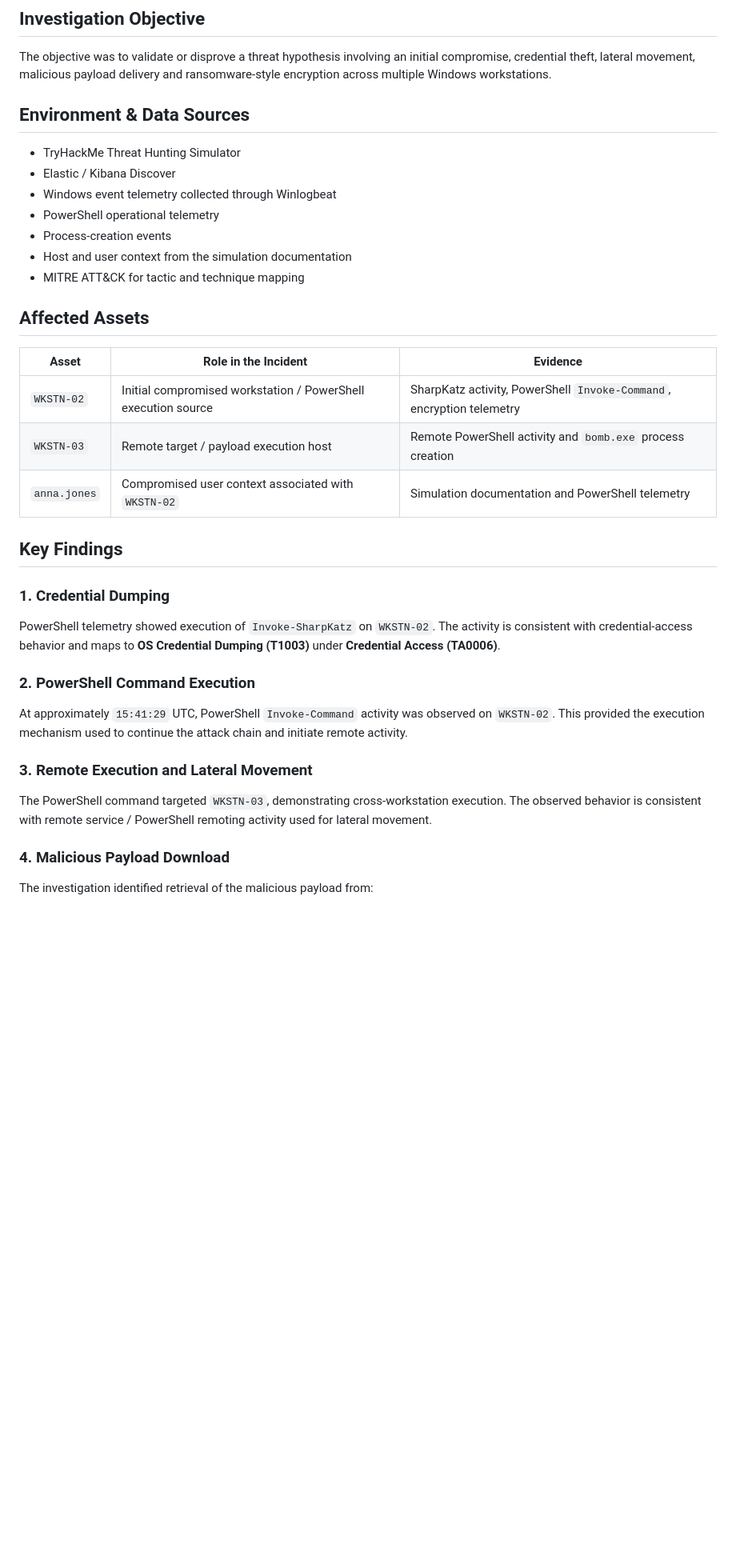
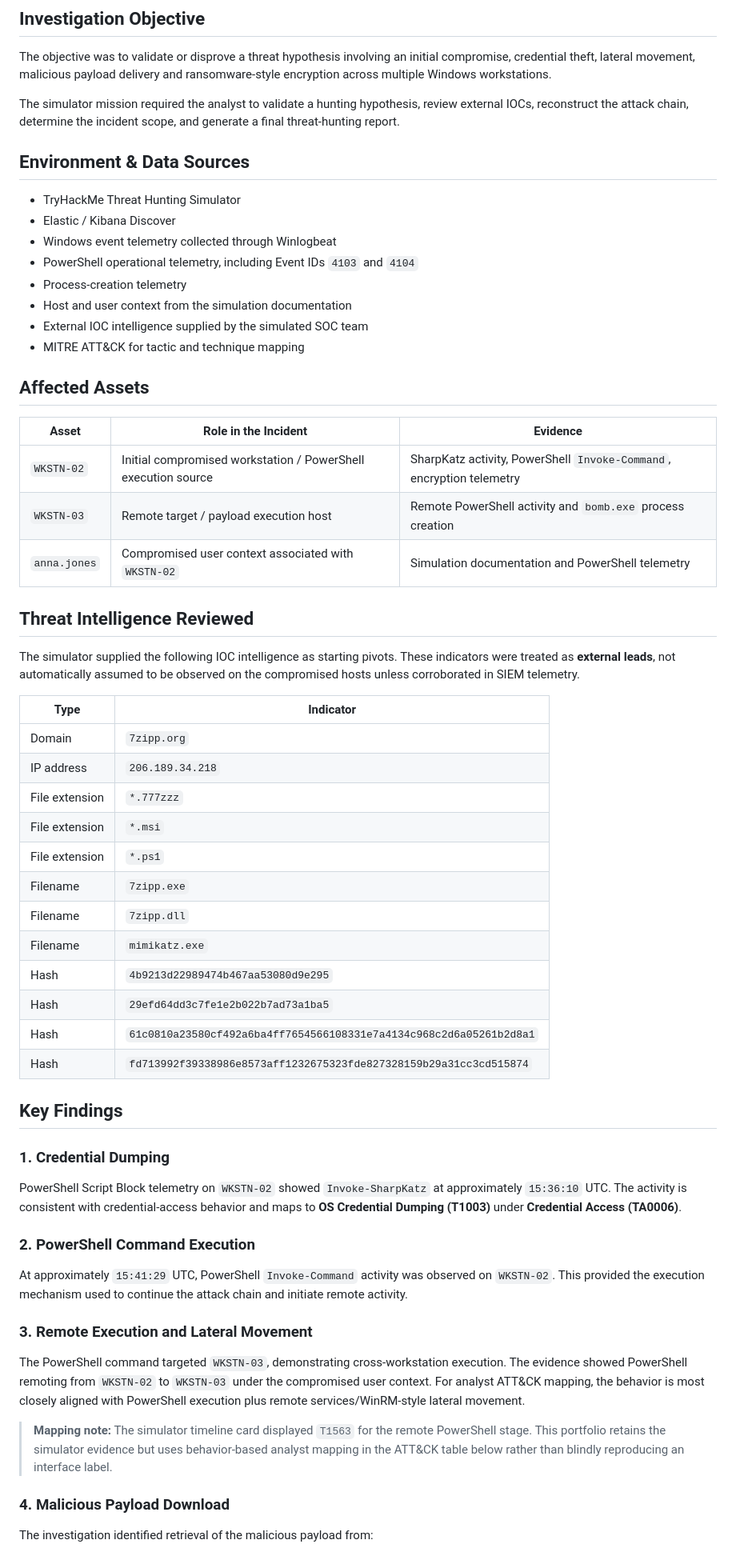
Before and after one commit to odogwu-source/odogwu-source.github.io, a Markdown page: SOC-Portfolio/03-Threat-Hunting-Ransomware-Investigation/README.md, the part around one of its changes. Shown at 80% size. Drawn GitHub-style; blank space fills up the shorter version.

```diff
--- a/SOC-Portfolio/03-Threat-Hunting-Ransomware-Investigation/README.md
+++ b/SOC-Portfolio/03-Threat-Hunting-Ransomware-Investigation/README.md
@@ -12,14 +12,17 @@ The evidence supported a progression from credential-access activity using `Invo
 
 The objective was to validate or disprove a threat hypothesis involving an initial compromise, credential theft, lateral movement, malicious payload delivery and ransomware-style encryption across multiple Windows workstations.
 
+The simulator mission required the analyst to validate a hunting hypothesis, review external IOCs, reconstruct the attack chain, determine the incident scope, and generate a final threat-hunting report.
+
 ## Environment & Data Sources
 
 - TryHackMe Threat Hunting Simulator
 - Elastic / Kibana Discover
 - Windows event telemetry collected through Winlogbeat
-- PowerShell operational telemetry
-- Process-creation events
+- PowerShell operational telemetry, including Event IDs `4103` and `4104`
+- Process-creation telemetry
 - Host and user context from the simulation documentation
+- External IOC intelligence supplied by the simulated SOC team
 - MITRE ATT&CK for tactic and technique mapping
 
 ## Affected Assets
@@ -30,15 +33,39 @@ The objective was to validate or disprove a threat hypothesis involving an initi
 | `WKSTN-03` | Remote target / payload execution host | Remote PowerShell activity and `bomb.exe` process creation |
 | `anna.jones` | Compromised user context associated with `WKSTN-02` | Simulation documentation and PowerShell telemetry |
 
+## Threat Intelligence Reviewed
+
+The simulator supplied the following IOC intelligence as starting pivots. These indicators were treated as **external leads**, not automatically assumed to be observed on the compromised hosts unless corroborated in SIEM telemetry.
+
+| Type | Indicator |
+|---|---|
+| Domain | `7zipp.org` |
+| IP address | `206.189.34.218` |
+| File extension | `*.777zzz` |
+| File extension | `*.msi` |
+| File extension | `*.ps1` |
+| Filename | `7zipp.exe` |
+| Filename | `7zipp.dll` |
+| Filename | `mimikatz.exe` |
+| Hash | `4b9213d22989474b467aa53080d9e295` |
+| Hash | `29efd64dd3c7fe1e2b022b7ad73a1ba5` |
+| Hash | `61c0810a23580cf492a6ba4ff7654566108331e7a4134c968c2d6a05261b2d8a1` |
+| Hash | `fd713992f39338986e8573aff1232675323fde827328159b29a31cc3cd515874` |
+
 ## Key Findings
 
 ### 1. Credential Dumping
-PowerShell telemetry showed execution of `Invoke-SharpKatz` on `WKSTN-02`. The activity is consistent with credential-access behavior and maps to **OS Credential Dumping (T1003)** under **Credential Access (TA0006)**.
+
+PowerShell Script Block telemetry on `WKSTN-02` showed `Invoke-SharpKatz` at approximately `15:36:10` UTC. The activity is consistent with credential-access behavior and maps to **OS Credential Dumping (T1003)** under **Credential Access (TA0006)**.
 
 ### 2. PowerShell Command Execution
+
 At approximately `15:41:29` UTC, PowerShell `Invoke-Command` activity was observed on `WKSTN-02`. This provided the execution mechanism used to continue the attack chain and initiate remote activity.
 
 ### 3. Remote Execution and Lateral Movement
-The PowerShell command targeted `WKSTN-03`, demonstrating cross-workstation execution. The observed behavior is consistent with remote service / PowerShell remoting activity used for lateral movement.
+
+The PowerShell command targeted `WKSTN-03`, demonstrating cross-workstation execution. The evidence showed PowerShell remoting from `WKSTN-02` to `WKSTN-03` under the compromised user context. For analyst ATT&CK mapping, the behavior is most closely aligned with PowerShell execution plus remote services/WinRM-style lateral movement.
+
+> **Mapping note:** The simulator timeline card displayed `T1563` for the remote PowerShell stage. This portfolio retains the simulator evidence but uses behavior-based analyst mapping in the ATT&CK table below rather than blindly reproducing an interface label.
 
 ### 4. Malicious Payload Download
```
Also changed, not shown: other parts of SOC-Portfolio/03-Threat-Hunting-Ransomware-Investigation/README.md (+69 -34 lines).
